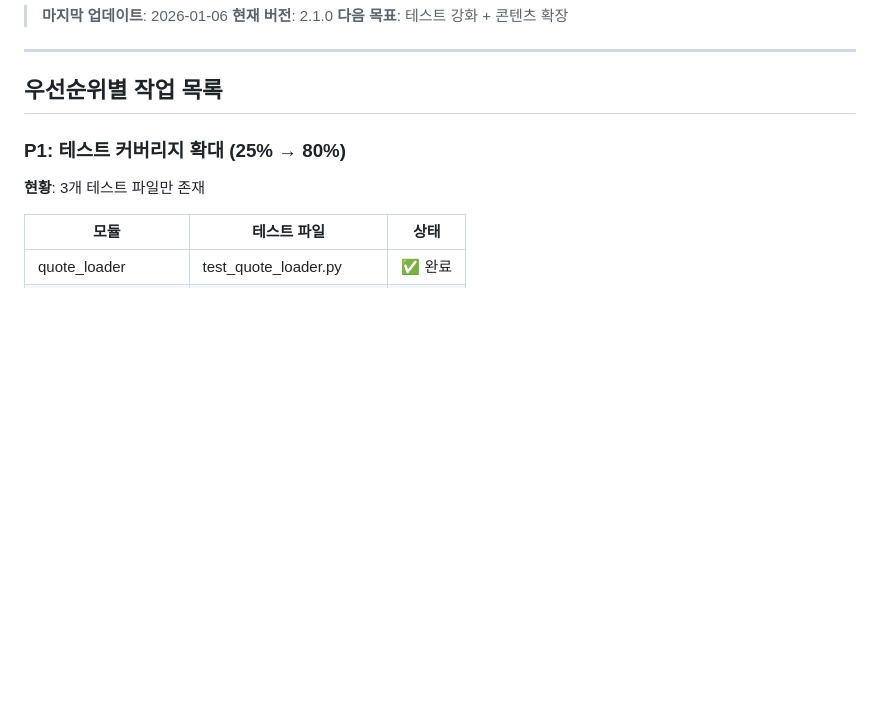
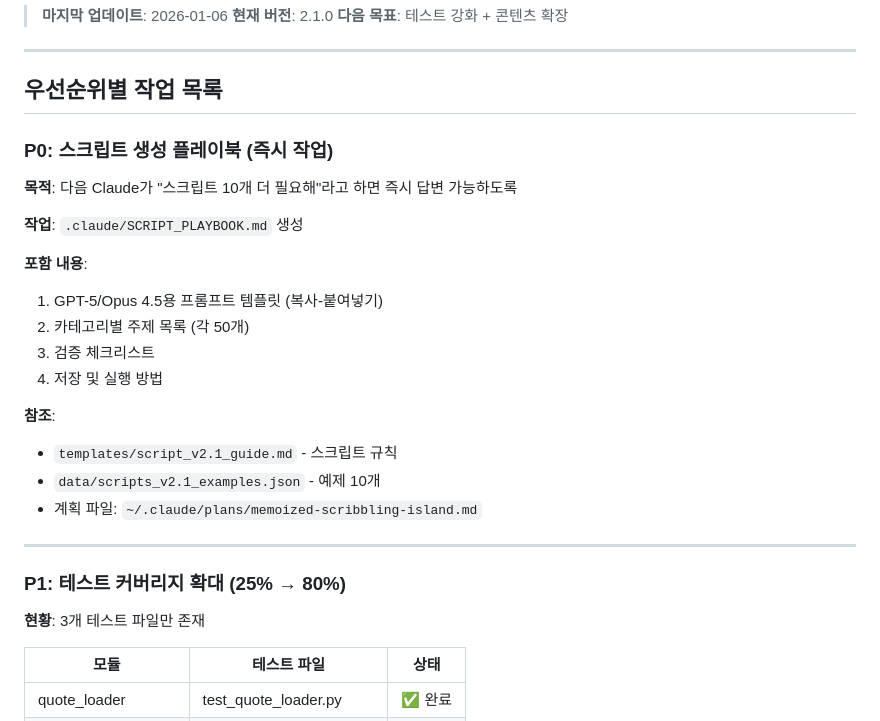
Before and after one commit to honghyunwoo/-------, a Markdown page: shorts-factory/.claude/NEXT_STEPS.md, the part around the change. Drawn GitHub-style; blank space fills up the shorter version.

Commit message:
docs: Add script playbook task to NEXT_STEPS
다음 우선순위 작업으로 스크립트 생성 플레이북 추가
- 목적: GPT-5/Opus에게 직접 프롬프트 제공 가능하도록
- 파일: .claude/SCRIPT_PLAYBOOK.md
- 계획 파일 참조 포함

🤖 Generated with [Claude Code](https://claude.com/claude-code)

Co-Authored-By: Claude Sonnet 4.5 <noreply@anthropic.com>

```diff
--- a/shorts-factory/.claude/NEXT_STEPS.md
+++ b/shorts-factory/.claude/NEXT_STEPS.md
@@ -7,6 +7,25 @@
 ---
 
 ## 우선순위별 작업 목록
+
+### P0: 스크립트 생성 플레이북 (즉시 작업)
+
+**목적**: 다음 Claude가 "스크립트 10개 더 필요해"라고 하면 즉시 답변 가능하도록
+
+**작업**: `.claude/SCRIPT_PLAYBOOK.md` 생성
+
+**포함 내용**:
+1. GPT-5/Opus 4.5용 프롬프트 템플릿 (복사-붙여넣기)
+2. 카테고리별 주제 목록 (각 50개)
+3. 검증 체크리스트
+4. 저장 및 실행 방법
+
+**참조**:
+- `templates/script_v2.1_guide.md` - 스크립트 규칙
+- `data/scripts_v2.1_examples.json` - 예제 10개
+- 계획 파일: `~/.claude/plans/memoized-scribbling-island.md`
+
+---
 
 ### P1: 테스트 커버리지 확대 (25% → 80%)
 
```
